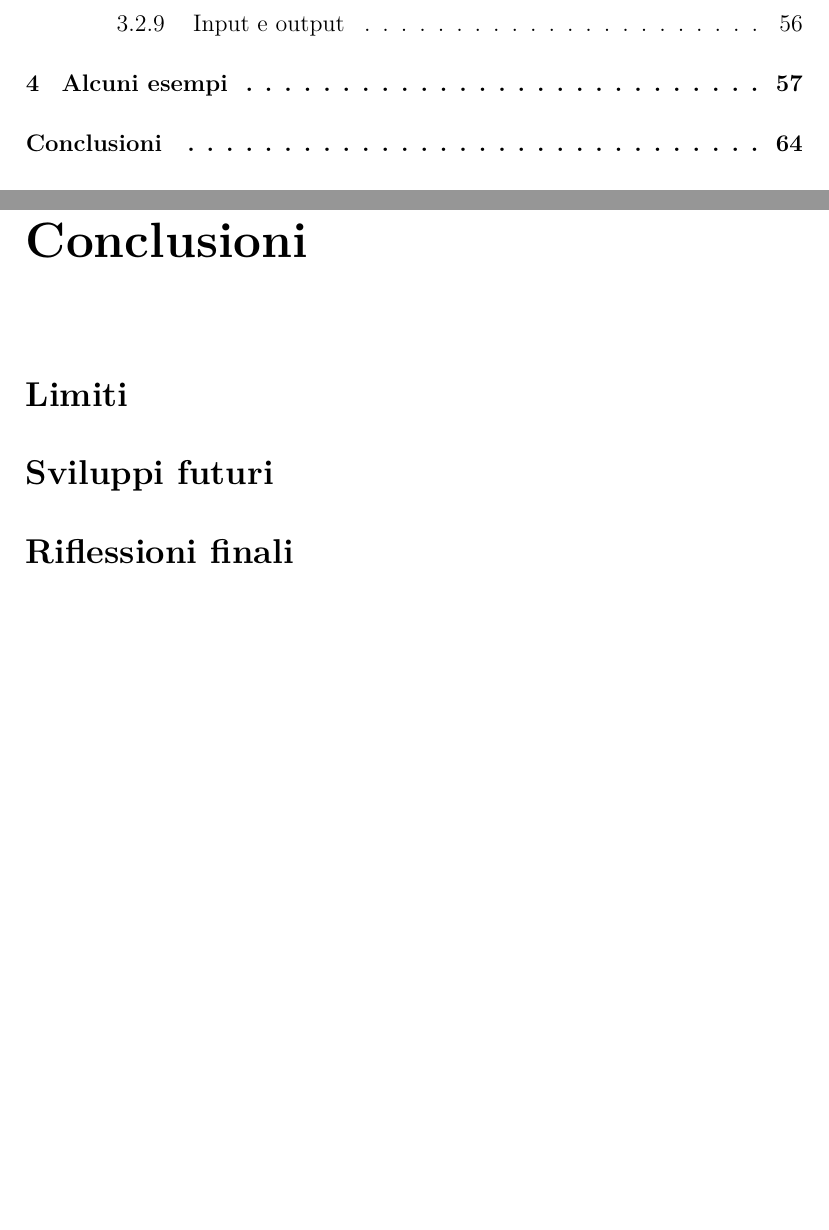
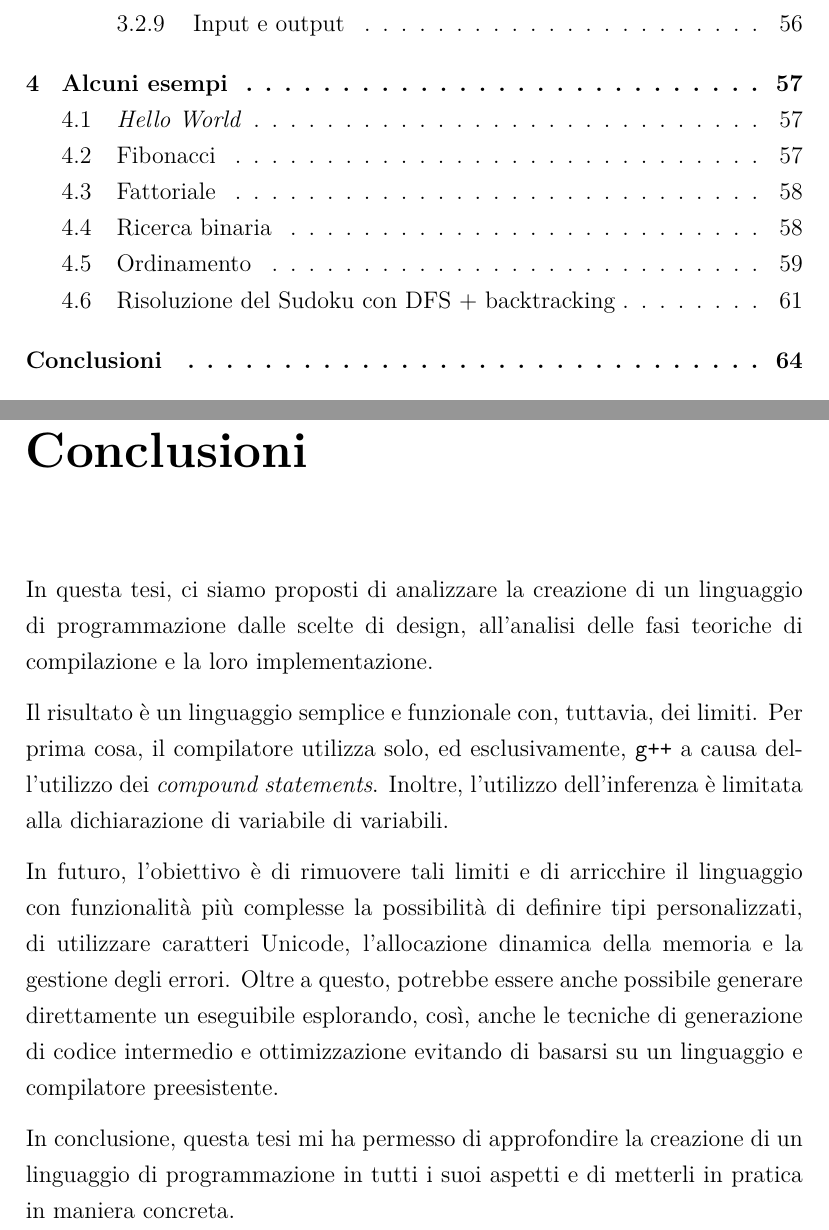
Before and after one commit to ITHackerstein/tesi-bugginout, a LaTeX thesis (Tesi.tex, which reads Conclusioni.tex): two parts of pages 4 and 68 of 69, joined at a grey line, cut so that both start at the same text, the shorter picture padded with empty space. Compiled offline with XeLaTeX.

```diff
--- a/Conclusioni.tex
+++ b/Conclusioni.tex
@@ -3,11 +3,10 @@
 \chapter*{Conclusioni}
 \label{chap:conclusioni}
 
-\section*{Limiti}
-\label{sec:limiti}
+In questa tesi, ci siamo proposti di analizzare la creazione di un linguaggio di programmazione dalle scelte di design, all'analisi delle fasi teoriche di compilazione e la loro implementazione.
 
-\section*{Sviluppi futuri}
-\label{sec:sviluppi-futuri}
+Il risultato \`e un linguaggio semplice e funzionale con, tuttavia, dei limiti. Per prima cosa, il compilatore utilizza solo, ed esclusivamente, \texttt{g++} a causa dell'utilizzo dei \textit{compound statements}. Inoltre, l'utilizzo dell'inferenza \`e limitata alla dichiarazione di variabile di variabili.
 
-\section*{Riflessioni finali}
-\label{sec:riflessioni-finali}
+In futuro, l'obiettivo \`e di rimuovere tali limiti e di arricchire il linguaggio con funzionalit\`a pi\`u complesse la possibilit\`a di definire tipi personalizzati, di utilizzare caratteri Unicode, l'allocazione dinamica della memoria e la gestione degli errori. Oltre a questo, potrebbe essere anche possibile generare direttamente un eseguibile esplorando, cos\`i, anche le tecniche di generazione di codice intermedio e ottimizzazione evitando di basarsi su un linguaggio e compilatore preesistente.
+
+In conclusione, questa tesi mi ha permesso di approfondire la creazione di un linguaggio di programmazione in tutti i suoi aspetti e di metterli in pratica in maniera concreta.
```
Also changed, not shown: Alcuni_esempi.tex (+12 -6 lines), figures/function_declaration_ast.png.
